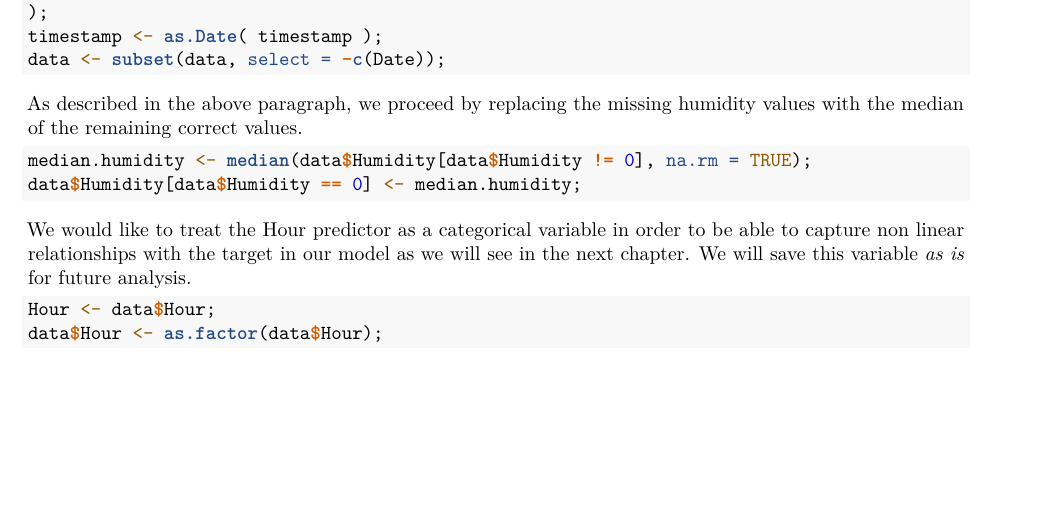
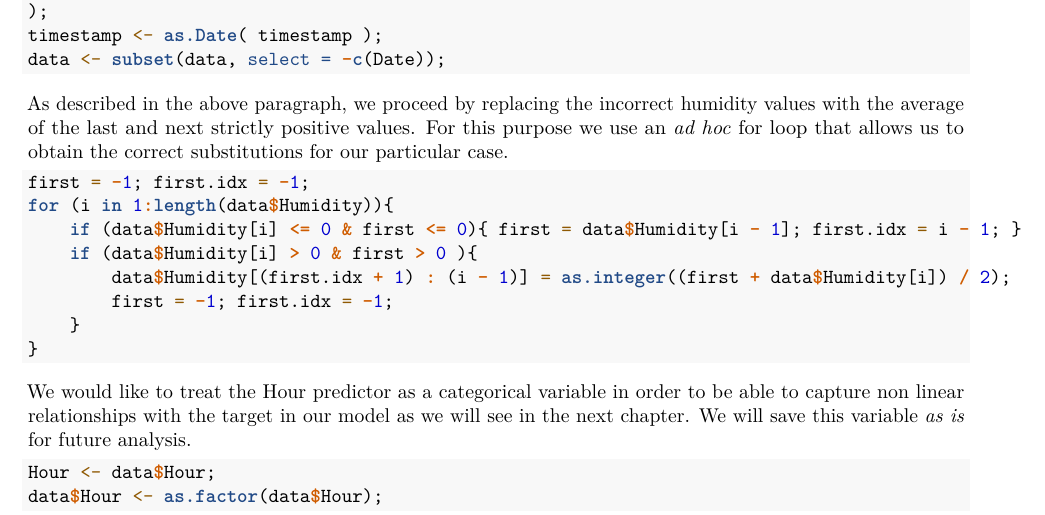
Before and after one commit to jackinblack/unipd-data-science-statistical-learning-course, an R Markdown document (rpt/main.Rmd): part of page 4 of 15, cut so that both start at the same text, the shorter picture padded with empty space. Rendered offline with R 4.5, knitr and Pandoc, then LaTeX, with nearby package versions; some code elsewhere in the file could not run offline.

Commit message:
feat: interpolation for missing Humidity values + minor fix

````diff
--- a/rpt/main.Rmd
+++ b/rpt/main.Rmd
@@ -110,11 +114,17 @@ timestamp <- as.Date( timestamp );
 data <- subset(data, select = -c(Date));
 ```
 
-As described in the above paragraph, we proceed by replacing the missing humidity values with the median of the remaining correct values.
-
+As described in the above paragraph, we proceed by replacing the incorrect humidity values with the average of the last and next strictly positive values.
+For this purpose we use an *ad hoc* for loop that allows us to obtain the correct substitutions for our particular case.
 ```{r}
-median.humidity <- median(data$Humidity[data$Humidity != 0], na.rm = TRUE);
-data$Humidity[data$Humidity == 0] <- median.humidity;
+first = -1; first.idx = -1;
+for (i in 1:length(data$Humidity)){
+	if (data$Humidity[i] <= 0 & first <= 0){ first = data$Humidity[i - 1]; first.idx = i - 1; }
+	if (data$Humidity[i] > 0 & first > 0 ){
+		data$Humidity[(first.idx + 1) : (i - 1)] = as.integer((first + data$Humidity[i]) / 2);
+		first = -1; first.idx = -1;
+	}
+}
 ```
 
 We would like to treat the Hour predictor as a categorical variable in order to be able to capture non linear relationships with the target in our model as we will see in the next chapter.
````
Also changed, not shown: rpt/main.Rmd (6 more changed lines).
